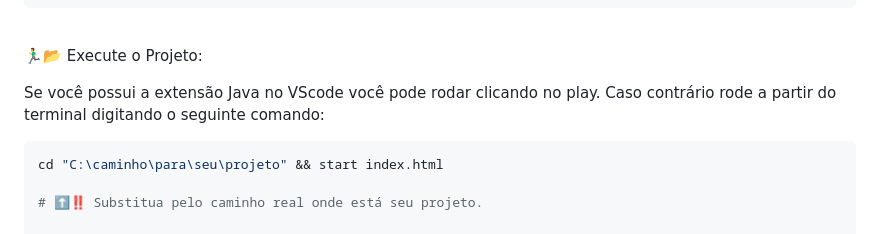
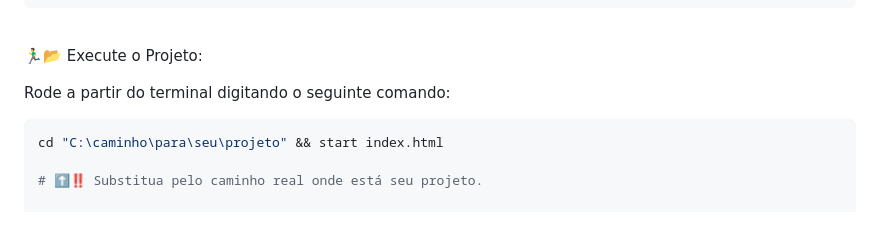
Before and after one commit to MIDS-77/projeto-colaborativo, a Markdown page: README.md, the part around the change. Drawn GitHub-style.

Commit message:
MIDS77 Docs: Arrumando texto do "Execute o projeto"

````diff
--- a/README.md
+++ b/README.md
@@ -66,7 +66,7 @@ git clone https://github.com/usuario/repositorio.git
 
 🏃‍♂️📂 Execute o Projeto:
 
-Se você possui a extensão Java no VScode você pode rodar clicando no play. Caso contrário rode a partir do terminal digitando o seguinte comando:
+Rode a partir do terminal digitando o seguinte comando:
 
 ```bash
 cd "C:\caminho\para\seu\projeto" && start index.html
````
